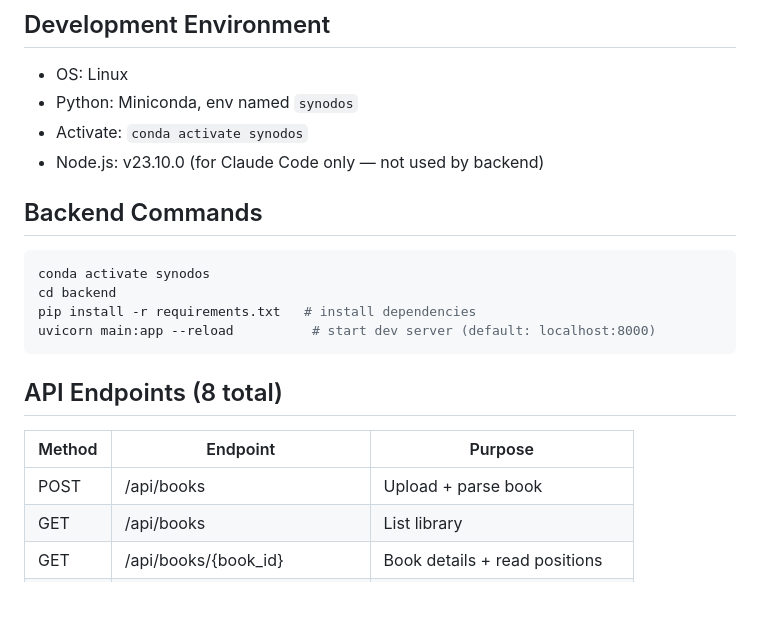
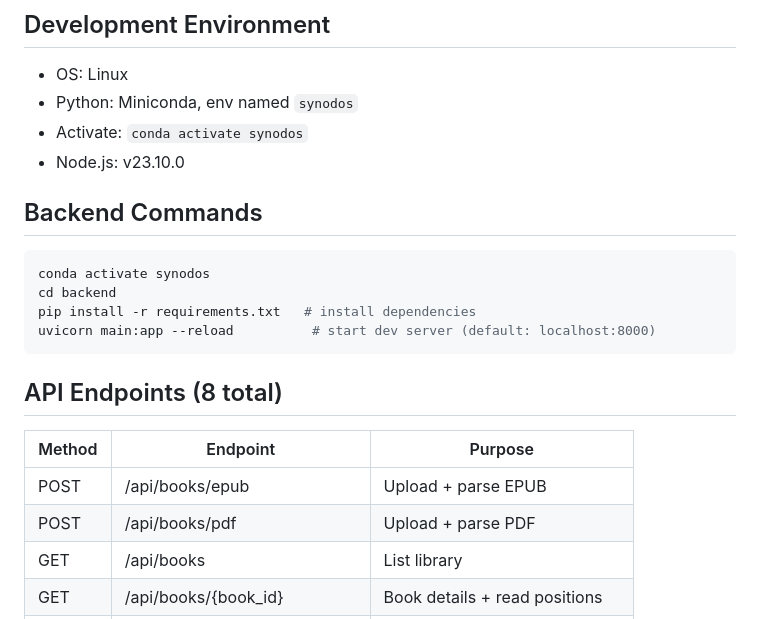
Before and after one commit to altafuddin/synodos, a Markdown page: CLAUDE.md, the part around one of its changes. GitHub-like rendering; blank space fills up the shorter version.

````diff
--- a/CLAUDE.md
+++ b/CLAUDE.md
@@ -63,7 +63,7 @@ MAX_UPLOAD_SIZE_MB=50
 - OS: Linux
 - Python: Miniconda, env named `synodos`
 - Activate: `conda activate synodos`
-- Node.js: v23.10.0 (for Claude Code only — not used by backend)
+- Node.js: v23.10.0
 
 ## Backend Commands
 ```bash
@@ -77,7 +77,8 @@ uvicorn main:app --reload          # start dev server (default: localhost:8000)
 
 | Method | Endpoint | Purpose |
 |--------|----------|---------|
-| POST | /api/books | Upload + parse book |
+| POST | /api/books/epub | Upload + parse EPUB |
+| POST | /api/books/pdf | Upload + parse PDF |
 | GET | /api/books | List library |
 | GET | /api/books/{book_id} | Book details + read positions |
 | PATCH | /api/books/{book_id} | Edit title/author |
````
Also changed, not shown: other parts of CLAUDE.md (+97 -23 lines).
